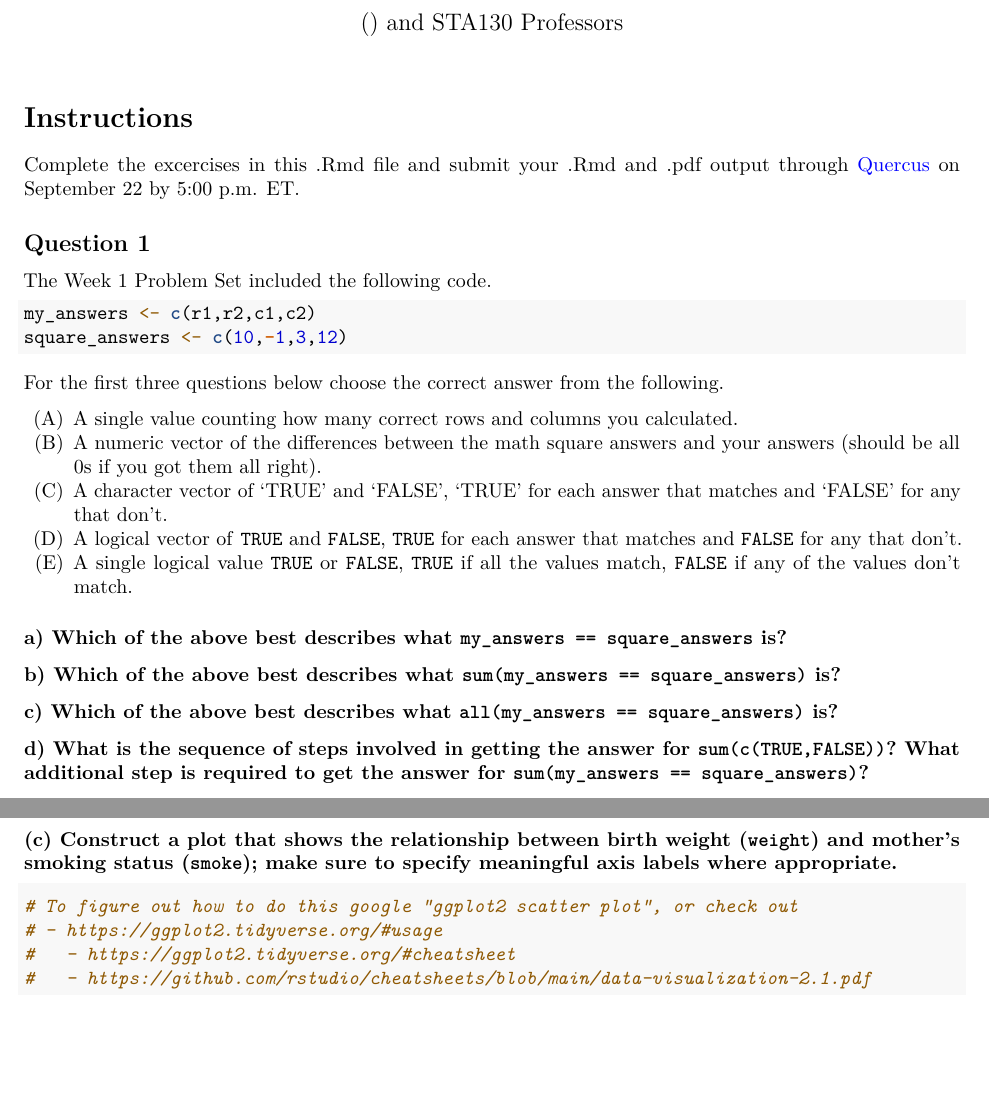
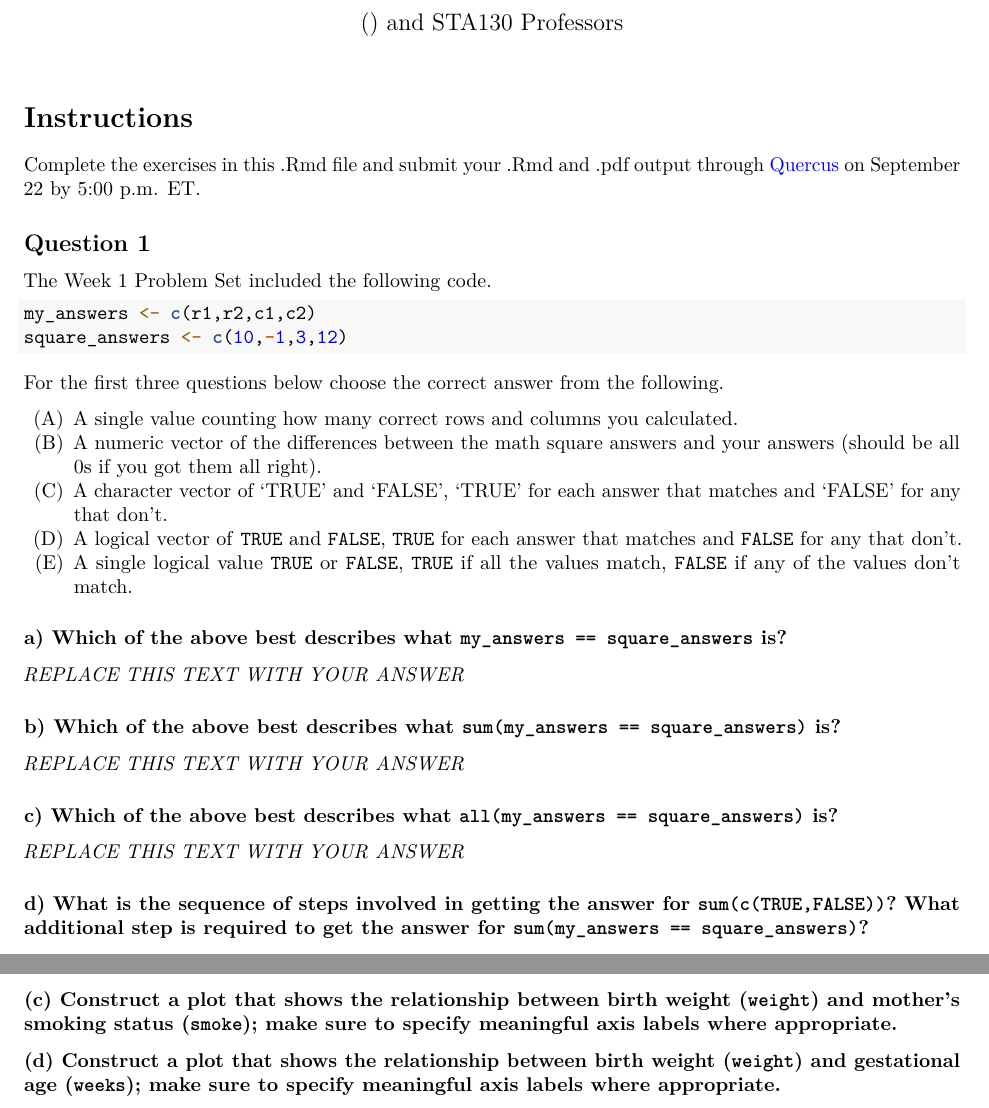
Before and after one commit to yuqingqwe/STA130_ProblemSet2, an R Markdown document (ProblemSet2.Rmd): two parts of pages 1 and 3 of 4, joined at a grey line, cut so that both start at the same text, the shorter picture padded with empty space. Rendered offline with R 4.5, knitr and Pandoc, then LaTeX, with nearby package versions; some code elsewhere in the file could not run offline.

Commit message:
qc review update

````diff
--- a/ProblemSet2.Rmd
+++ b/ProblemSet2.Rmd
@@ -13,7 +13,7 @@ knitr::opts_chunk$set(eval=TRUE, include=TRUE, echo=TRUE, message=TRUE, warning=
 
 # Instructions
 
-Complete the excercises in this .Rmd file and submit your .Rmd and .pdf output through [Quercus](https://q.utoronto.ca/courses/253019/assignments/782402) on September 22 by 5:00 p.m. ET.
+Complete the exercises in this .Rmd file and submit your .Rmd and .pdf output through [Quercus](https://q.utoronto.ca/courses/253019/assignments/782402) on September 22 by 5:00 p.m. ET.
 
 ## Question 1
 
@@ -35,9 +35,15 @@ For the first three questions below choose the correct answer from the following
 
 ### a) Which of the above best describes what `my_answers == square_answers` is?
 
+*REPLACE THIS TEXT WITH YOUR ANSWER*
+
 ### b) Which of the above best describes what `sum(my_answers == square_answers)` is?
 
+*REPLACE THIS TEXT WITH YOUR ANSWER*
+
 ### c) Which of the above best describes what `all(my_answers == square_answers)` is?
+
+*REPLACE THIS TEXT WITH YOUR ANSWER*
 
 ### d) What is the sequence of steps involved in getting the answer for `sum(c(TRUE,FALSE))`? What additional step is required to get the answer for `sum(my_answers == square_answers)`?
 
@@ -151,11 +157,10 @@ glimpse(births)
 ### (c) Construct a plot that shows the relationship between birth weight (`weight`) and mother's smoking status (`smoke`); make sure to specify meaningful axis labels where appropriate.
 
 ```{r, message=FALSE, fig.width=3, fig.height=4, fig.align='center'}
-# To figure out how to do this google "ggplot2 scatter plot", or check out
-# - https://ggplot2.tidyverse.org/#usage
-#   - https://ggplot2.tidyverse.org/#cheatsheet
-#   - https://github.com/rstudio/cheatsheets/blob/main/data-visualization-2.1.pdf
+
 ```
+
+### (d) Construct a plot that shows the relationship between birth weight (`weight`) and gestational age (`weeks`); make sure to specify meaningful axis labels where appropriate.
 
 \newpage
 
````
Also changed, not shown: ProblemSet2.pdf, ProblemSet2.Rmd (2 more changed lines).
